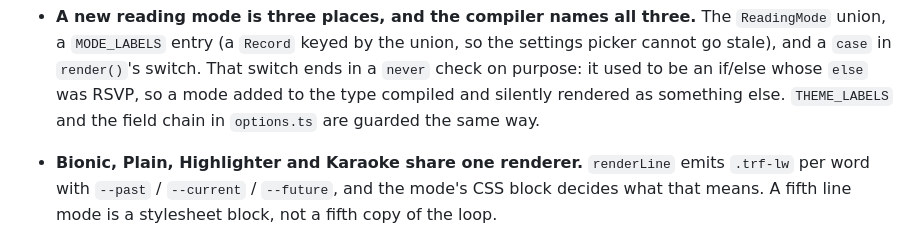
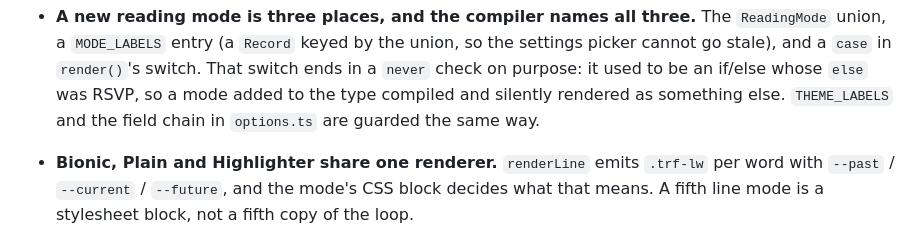
Before and after one commit to Ramonvdo/textreadsfast-youtube, a Markdown page: AGENTS.md, the part around the change. Drawn GitHub-style.

```diff
--- a/AGENTS.md
+++ b/AGENTS.md
@@ -135,7 +135,7 @@ pnpm run format         # prettier; `src/reader-core` is ignored on purpose
   something else. `THEME_LABELS` and the field chain in `options.ts` are guarded
   the same way.
 
-- **Bionic, Plain, Highlighter and Karaoke share one renderer.** `renderLine`
+- **Bionic, Plain and Highlighter share one renderer.** `renderLine`
   emits `.trf-lw` per word with `--past` / `--current` / `--future`, and the
   mode's CSS block decides what that means. A fifth line mode is a stylesheet
   block, not a fifth copy of the loop.
```
Also changed, not shown: README.md (+25 -15 lines), .github/assets/reading-modes.png, 11 other files.
